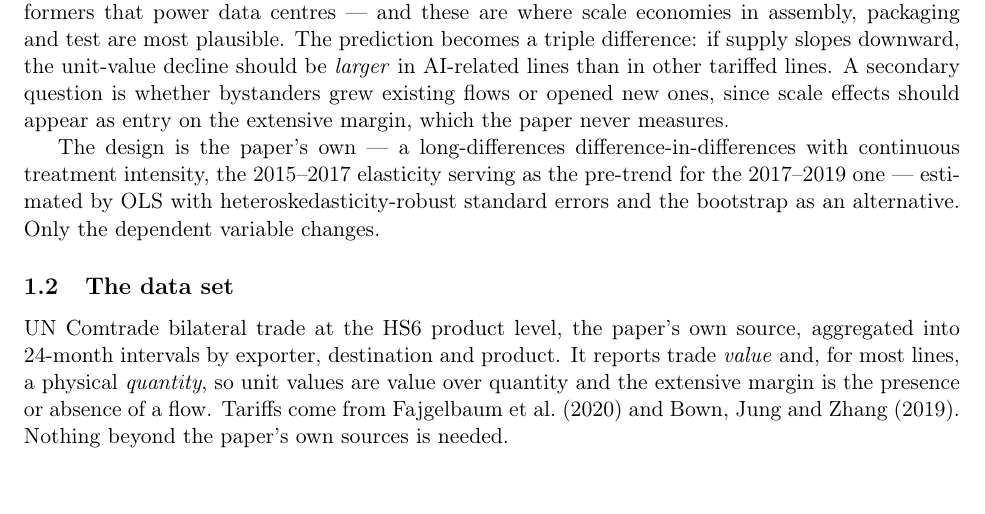
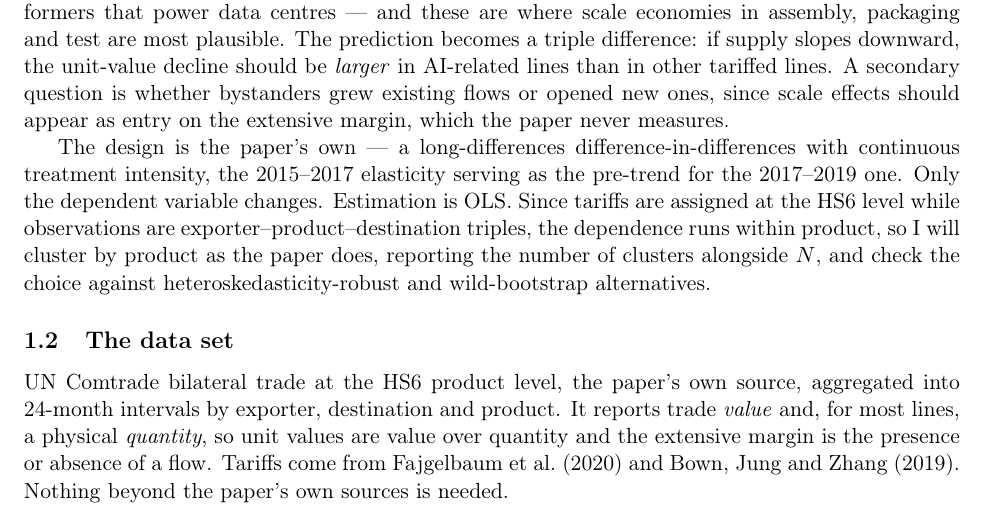
Before and after one commit to akyratzis/STAT-5200---Applied-Econometrics-I, a LaTeX problem sheet (Homework Assignments/Homework 4/HW 4 - Report.tex): part of page 1 of 15, cut so that both start at the same text. Compiled offline with pdfLaTeX.

Commit message:
Justify the cluster level in the proposal

```diff
--- a/Homework Assignments/Homework 4/HW 4 - Report.tex
+++ b/Homework Assignments/Homework 4/HW 4 - Report.tex
@@ -147,9 +147,12 @@ on the extensive margin, which the paper never measures.
 
 The design is the paper's own --- a long-differences difference-in-differences
 with continuous treatment intensity, the 2015--2017 elasticity serving as the
-pre-trend for the 2017--2019 one --- estimated by OLS with
-heteroskedasticity-robust standard errors and the bootstrap as an alternative.
-Only the dependent variable changes.
+pre-trend for the 2017--2019 one. Only the dependent variable changes.
+Estimation is OLS. Since tariffs are assigned at the HS6 level while
+observations are exporter--product--destination triples, the dependence runs
+within product, so I will cluster by product as the paper does, reporting the
+number of clusters alongside $N$, and check the choice against
+heteroskedasticity-robust and wild-bootstrap alternatives.
 
 \subsection{The data set}
 UN Comtrade bilateral trade at the HS6 product level, the paper's own source,
```
